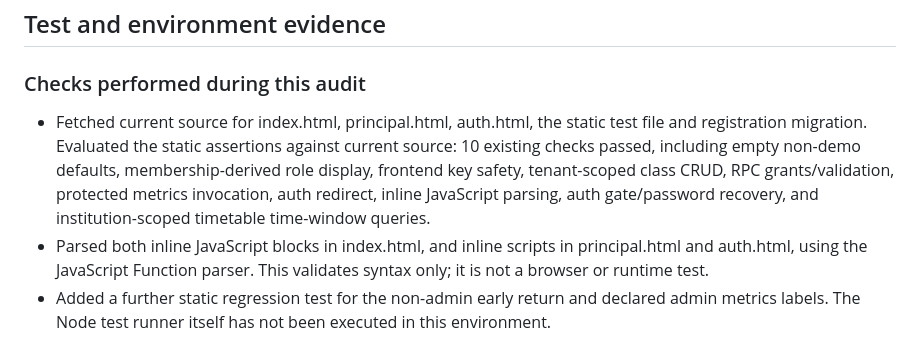
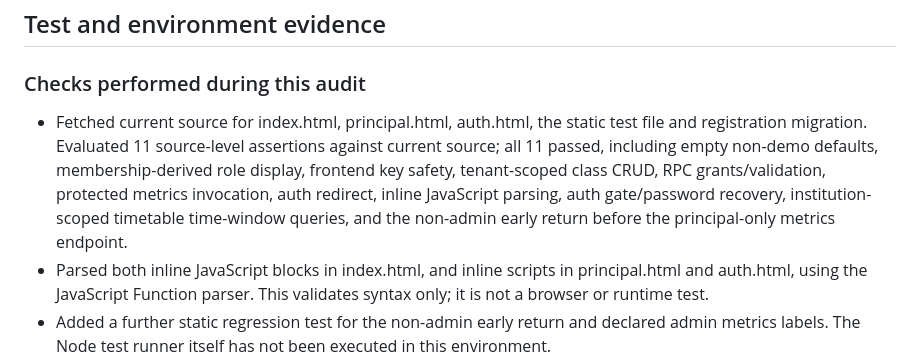
Before and after one commit to Noormanagement43/NOORMANAGEMENT, a Markdown page: docs/PROJECT_AUDIT_2026-10-24.md, the part around the change. Rendered like a GitHub page.

```diff
--- a/docs/PROJECT_AUDIT_2026-10-24.md
+++ b/docs/PROJECT_AUDIT_2026-10-24.md
@@ -37,7 +37,7 @@ Status meanings: **COMPLETE AND VERIFIED** = narrow item has direct evidence; **
 
 ### Checks performed during this audit
 
-- Fetched current source for index.html, principal.html, auth.html, the static test file and registration migration. Evaluated the static assertions against current source: 10 existing checks passed, including empty non-demo defaults, membership-derived role display, frontend key safety, tenant-scoped class CRUD, RPC grants/validation, protected metrics invocation, auth redirect, inline JavaScript parsing, auth gate/password recovery, and institution-scoped timetable time-window queries.
+- Fetched current source for index.html, principal.html, auth.html, the static test file and registration migration. Evaluated 11 source-level assertions against current source; all 11 passed, including empty non-demo defaults, membership-derived role display, frontend key safety, tenant-scoped class CRUD, RPC grants/validation, protected metrics invocation, auth redirect, inline JavaScript parsing, auth gate/password recovery, institution-scoped timetable time-window queries, and the non-admin early return before the principal-only metrics endpoint.
 - Parsed both inline JavaScript blocks in index.html, and inline scripts in principal.html and auth.html, using the JavaScript Function parser. This validates syntax only; it is not a browser or runtime test.
 - Added a further static regression test for the non-admin early return and declared admin metrics labels. The Node test runner itself has not been executed in this environment.
 - Supabase project status: `ACTIVE_HEALTHY`.
```
